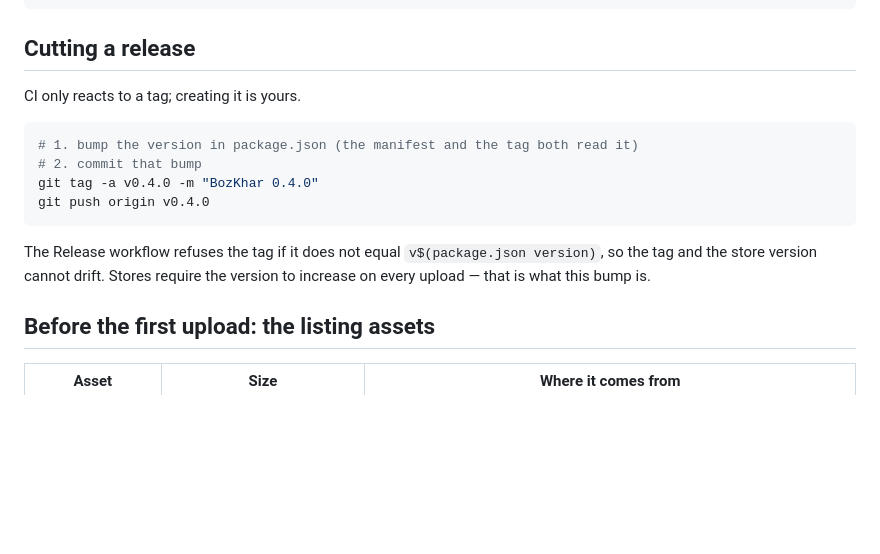
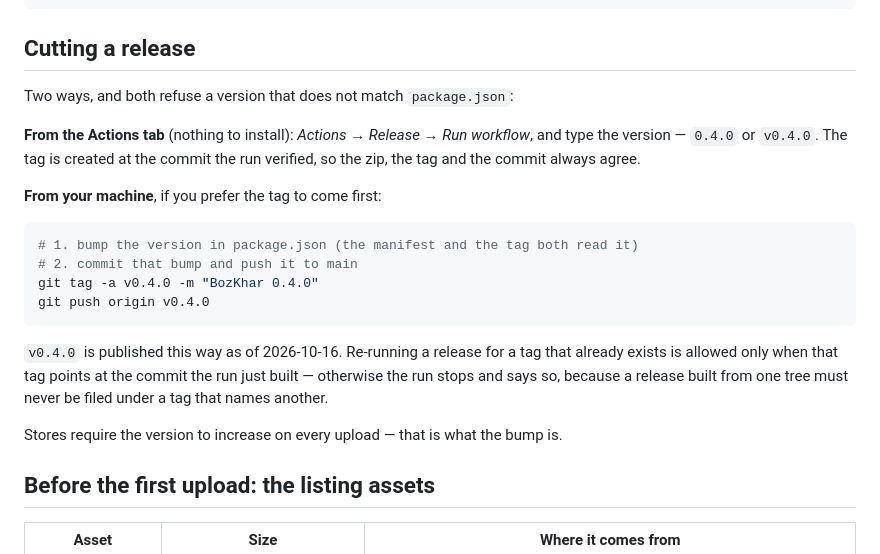
Before and after one commit to SudoScraTchY/BozKhar, a Markdown page: agent/PUBLISHING.md, the part around the change. GitHub-like rendering; blank space fills up the shorter version.

Commit message:
docs(publishing): describe both release paths - the Actions tab now cuts the tag

````diff
--- a/agent/PUBLISHING.md
+++ b/agent/PUBLISHING.md
@@ -57,18 +57,27 @@ python scripts/package-store-zip.py        # -> bozkhar-<version>.zip (+ .sha256
 
 ## Cutting a release
 
-CI only reacts to a tag; creating it is yours.
+Two ways, and both refuse a version that does not match `package.json`:
+
+**From the Actions tab** (nothing to install): *Actions → Release → Run
+workflow*, and type the version — `0.4.0` or `v0.4.0`. The tag is created at
+the commit the run verified, so the zip, the tag and the commit always agree.
+
+**From your machine**, if you prefer the tag to come first:
 
 ```bash
 # 1. bump the version in package.json (the manifest and the tag both read it)
-# 2. commit that bump
+# 2. commit that bump and push it to main
 git tag -a v0.4.0 -m "BozKhar 0.4.0"
 git push origin v0.4.0
 ```
 
-The Release workflow refuses the tag if it does not equal
-`v$(package.json version)`, so the tag and the store version cannot drift.
-Stores require the version to increase on every upload — that is what this
+`v0.4.0` is published this way as of 2026-10-16. Re-running a release for a
+tag that already exists is allowed only when that tag points at the commit
+the run just built — otherwise the run stops and says so, because a release
+built from one tree must never be filed under a tag that names another.
+
+Stores require the version to increase on every upload — that is what the
 bump is.
 
 ## Before the first upload: the listing assets
````
